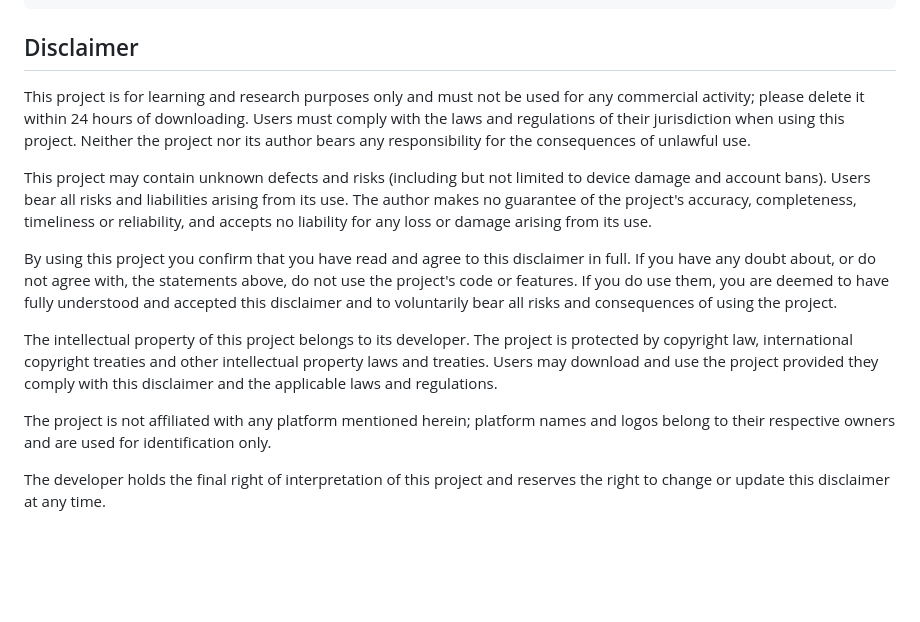
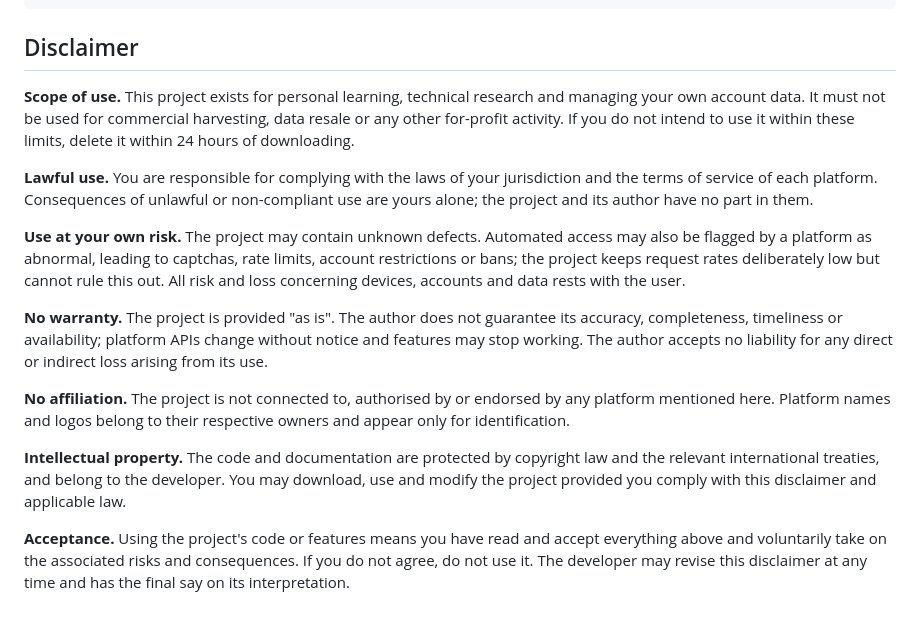
Before and after one commit to parkour-Cat/SocialLens, a Markdown page: README.en.md, the part around the change. Drawn GitHub-style; blank space fills up the shorter version.

```diff
--- a/README.en.md
+++ b/README.en.md
@@ -205,14 +205,16 @@ data/      runtime files: token, SQLite, recorded samples, downloads, logs (not
 
 ## Disclaimer
 
-This project is for learning and research purposes only and must not be used for any commercial activity; please delete it within 24 hours of downloading. Users must comply with the laws and regulations of their jurisdiction when using this project. Neither the project nor its author bears any responsibility for the consequences of unlawful use.
+**Scope of use.** This project exists for personal learning, technical research and managing your own account data. It must not be used for commercial harvesting, data resale or any other for-profit activity. If you do not intend to use it within these limits, delete it within 24 hours of downloading.
 
-This project may contain unknown defects and risks (including but not limited to device damage and account bans). Users bear all risks and liabilities arising from its use. The author makes no guarantee of the project's accuracy, completeness, timeliness or reliability, and accepts no liability for any loss or damage arising from its use.
+**Lawful use.** You are responsible for complying with the laws of your jurisdiction and the terms of service of each platform. Consequences of unlawful or non-compliant use are yours alone; the project and its author have no part in them.
 
-By using this project you confirm that you have read and agree to this disclaimer in full. If you have any doubt about, or do not agree with, the statements above, do not use the project's code or features. If you do use them, you are deemed to have fully understood and accepted this disclaimer and to voluntarily bear all risks and consequences of using the project.
+**Use at your own risk.** The project may contain unknown defects. Automated access may also be flagged by a platform as abnormal, leading to captchas, rate limits, account restrictions or bans; the project keeps request rates deliberately low but cannot rule this out. All risk and loss concerning devices, accounts and data rests with the user.
 
-The intellectual property of this project belongs to its developer. The project is protected by copyright law, international copyright treaties and other intellectual property laws and treaties. Users may download and use the project provided they comply with this disclaimer and the applicable laws and regulations.
+**No warranty.** The project is provided "as is". The author does not guarantee its accuracy, completeness, timeliness or availability; platform APIs change without notice and features may stop working. The author accepts no liability for any direct or indirect loss arising from its use.
 
-The project is not affiliated with any platform mentioned herein; platform names and logos belong to their respective owners and are used for identification only.
+**No affiliation.** The project is not connected to, authorised by or endorsed by any platform mentioned here. Platform names and logos belong to their respective owners and appear only for identification.
 
-The developer holds the final right of interpretation of this project and reserves the right to change or update this disclaimer at any time.
+**Intellectual property.** The code and documentation are protected by copyright law and the relevant international treaties, and belong to the developer. You may download, use and modify the project provided you comply with this disclaimer and applicable law.
+
+**Acceptance.** Using the project's code or features means you have read and accept everything above and voluntarily take on the associated risks and consequences. If you do not agree, do not use it. The developer may revise this disclaimer at any time and has the final say on its interpretation.
```
Also changed, not shown: README.md (+8 -6 lines).
